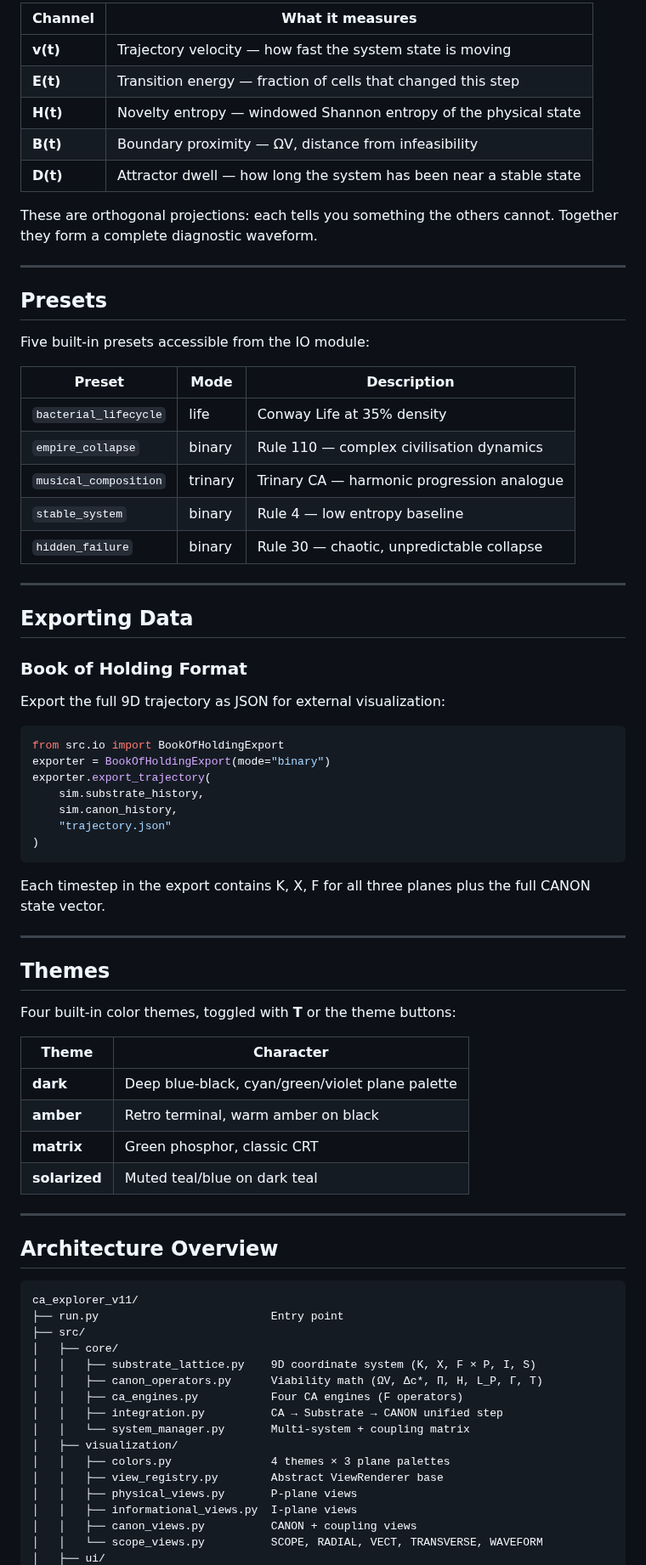
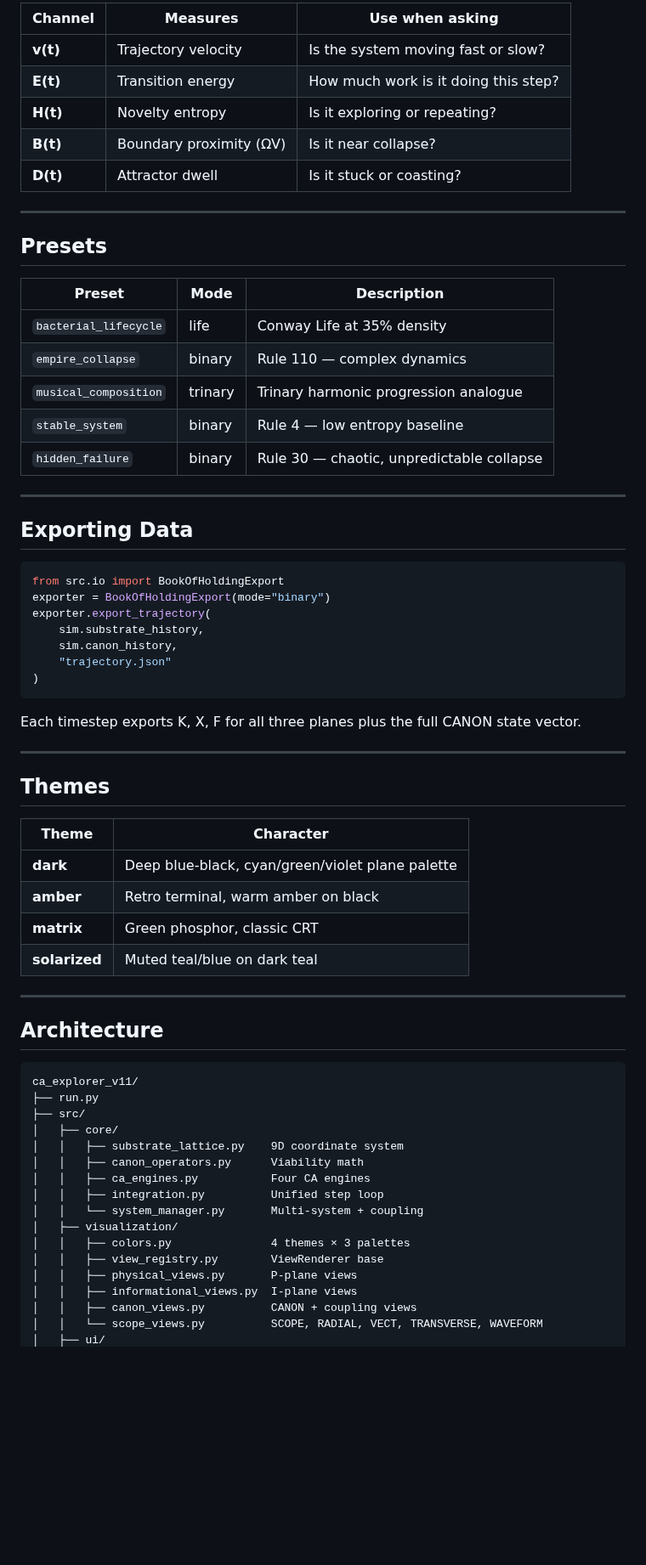
Before and after one commit to ppeck1/canon-explorer, a Markdown page: README.md, the part around one of its changes. Shown at 85% size. GitHub-like rendering; blank space fills up the shorter version.

````diff
--- a/README.md
+++ b/README.md
@@ -190,35 +230,27 @@ Five *lawful* projections of the pattern manifold — each measures something re
 
-| Channel | What it measures |
-|---|---|
-| **v(t)** | Trajectory velocity — how fast the system state is moving |
-| **E(t)** | Transition energy — fraction of cells that changed this step |
-| **H(t)** | Novelty entropy — windowed Shannon entropy of the physical state |
-| **B(t)** | Boundary proximity — ΩV, distance from infeasibility |
-| **D(t)** | Attractor dwell — how long the system has been near a stable state |
-
-These are orthogonal projections: each tells you something the others cannot. Together they form a complete diagnostic waveform.
+| Channel | Measures | Use when asking |
+|---|---|---|
+| **v(t)** | Trajectory velocity | Is the system moving fast or slow? |
+| **E(t)** | Transition energy | How much work is it doing this step? |
+| **H(t)** | Novelty entropy | Is it exploring or repeating? |
+| **B(t)** | Boundary proximity (ΩV) | Is it near collapse? |
+| **D(t)** | Attractor dwell | Is it stuck or coasting? |
 
 ---
 
 ## Presets
 
-Five built-in presets accessible from the IO module:
-
 | Preset | Mode | Description |
 |---|---|---|
 | `bacterial_lifecycle` | life | Conway Life at 35% density |
-| `empire_collapse` | binary | Rule 110 — complex civilisation dynamics |
-| `musical_composition` | trinary | Trinary CA — harmonic progression analogue |
+| `empire_collapse` | binary | Rule 110 — complex dynamics |
+| `musical_composition` | trinary | Trinary harmonic progression analogue |
 | `stable_system` | binary | Rule 4 — low entropy baseline |
 | `hidden_failure` | binary | Rule 30 — chaotic, unpredictable collapse |
 
 ---
 
 ## Exporting Data
-
-### Book of Holding Format
-
-Export the full 9D trajectory as JSON for external visualization:
 
 ```python
 from src.io import BookOfHoldingExport
@@ -230,13 +262,11 @@ exporter.export_trajectory(
 )
 ```
 
-Each timestep in the export contains K, X, F for all three planes plus the full CANON state vector.
+Each timestep exports K, X, F for all three planes plus the full CANON state vector.
 
 ---
 
 ## Themes
-
-Four built-in color themes, toggled with **T** or the theme buttons:
 
 | Theme | Character |
 |---|---|
@@ -247,21 +277,21 @@ Four built-in color themes, toggled with **T** or the theme buttons:
 
 ---
 
-## Architecture Overview
+## Architecture
 
 ```
 ca_explorer_v11/
-├── run.py                          Entry point
+├── run.py
 ├── src/
 │   ├── core/
-│   │   ├── substrate_lattice.py    9D coordinate system (K, X, F × P, I, S)
-│   │   ├── canon_operators.py      Viability math (ΩV, Δc*, Π, H, L_P, Γ, T)
-│   │   ├── ca_engines.py           Four CA engines (F operators)
-│   │   ├── integration.py          CA → Substrate → CANON unified step
-│   │   └── system_manager.py       Multi-system + coupling matrix
+│   │   ├── substrate_lattice.py    9D coordinate system
+│   │   ├── canon_operators.py      Viability math
+│   │   ├── ca_engines.py           Four CA engines
+│   │   ├── integration.py          Unified step loop
+│   │   └── system_manager.py       Multi-system + coupling
 │   ├── visualization/
-│   │   ├── colors.py               4 themes × 3 plane palettes
-│   │   ├── view_registry.py        Abstract ViewRenderer base
+│   │   ├── colors.py               4 themes × 3 palettes
+│   │   ├── view_registry.py        ViewRenderer base
 │   │   ├── physical_views.py       P-plane views
 │   │   ├── informational_views.py  I-plane views
 │   │   ├── canon_views.py          CANON + coupling views
````
Also changed, not shown: other parts of README.md (+92 -53 lines), screenshots/cax_binary_1.png (added), screenshots/cax_life_1.png (added), screenshots/cax_trinary_1.png (added), screenshots/cax_wire_1.png (added).
